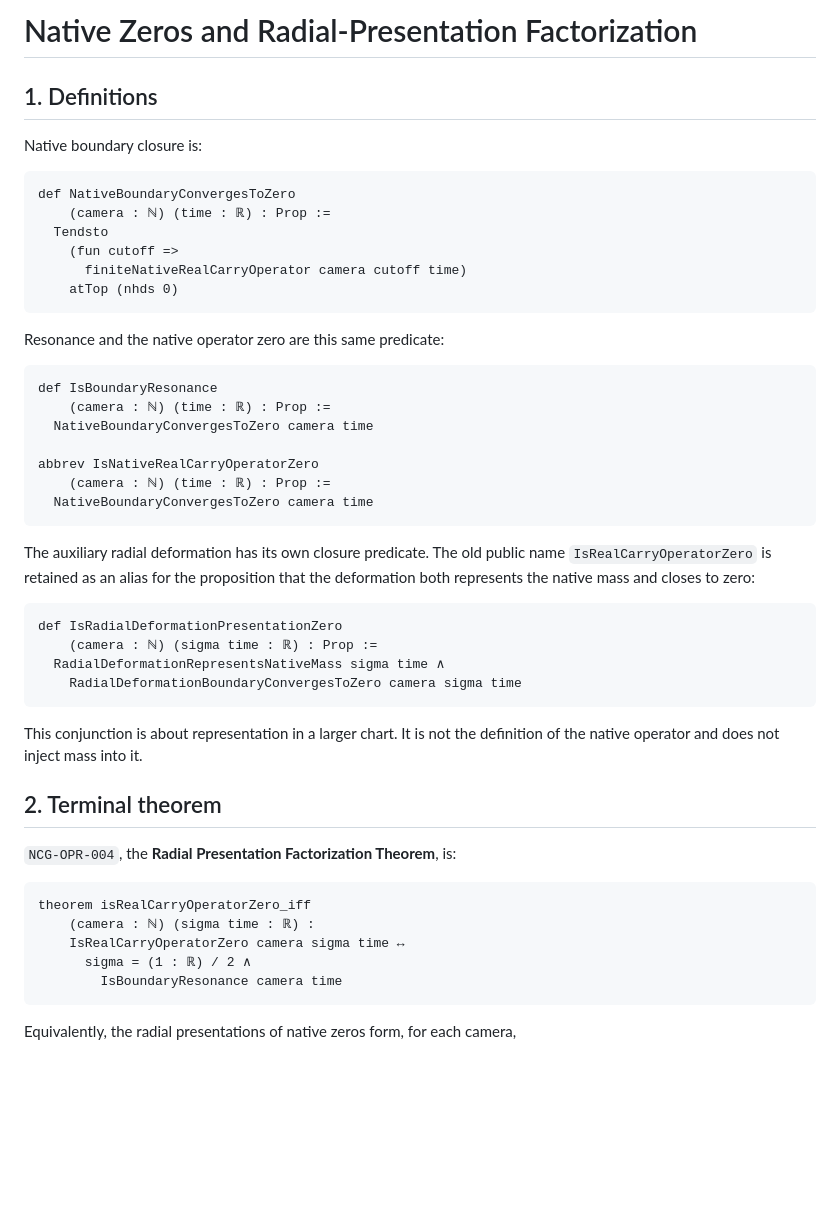
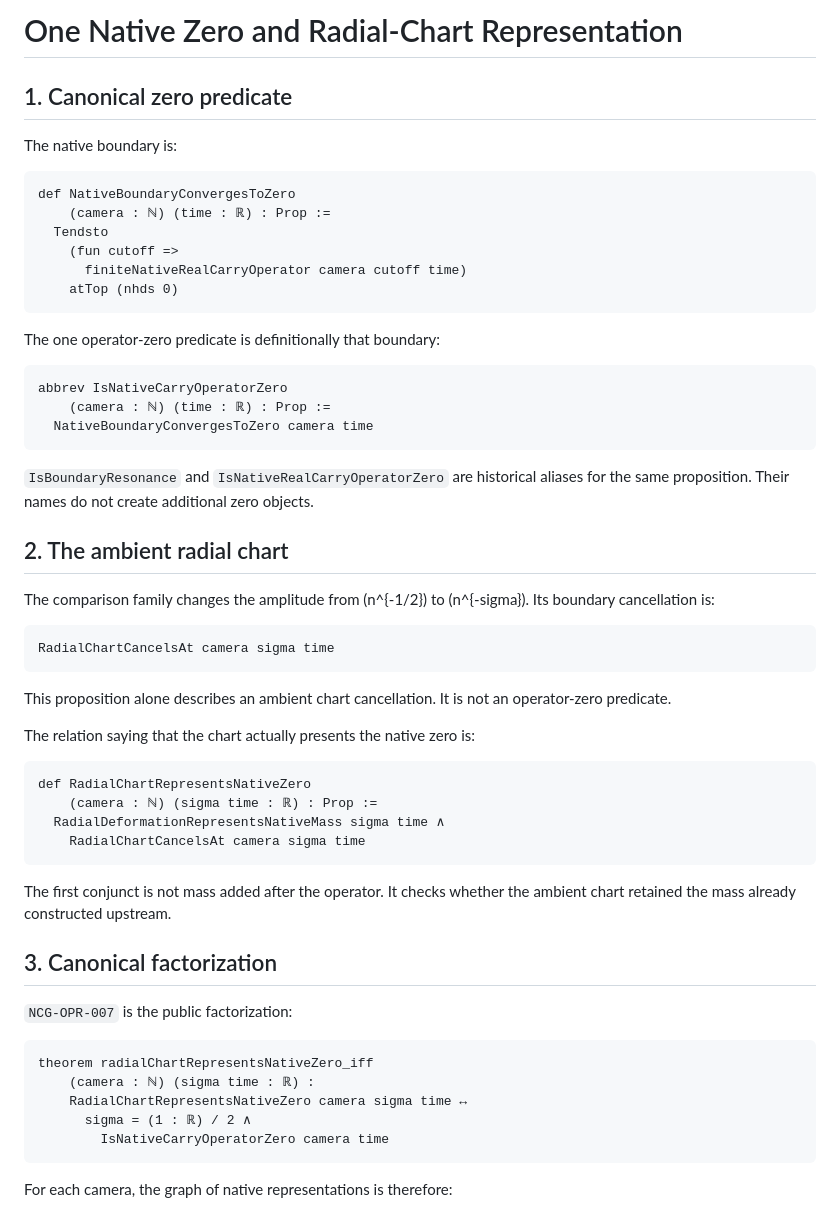
Before and after one commit to thiagomassensini/native-carry-geometry, a Markdown page: docs/70_ZERO_SET_FACTORIZATION.md, the part around one of its changes. GitHub-like rendering; blank space fills up the shorter version.

Commit message:
replace zero taxonomy with chart representation

````diff
--- a/docs/70_ZERO_SET_FACTORIZATION.md
+++ b/docs/70_ZERO_SET_FACTORIZATION.md
@@ -1,8 +1,8 @@
-# Native Zeros and Radial-Presentation Factorization
+# One Native Zero and Radial-Chart Representation
 
-## 1. Definitions
+## 1. Canonical zero predicate
 
-Native boundary closure is:
+The native boundary is:
 
 ```lean
 def NativeBoundaryConvergesToZero
@@ -13,43 +13,53 @@ def NativeBoundaryConvergesToZero
     atTop (nhds 0)
 ```
 
-Resonance and the native operator zero are this same predicate:
+The one operator-zero predicate is definitionally that boundary:
 
 ```lean
-def IsBoundaryResonance
-    (camera : ℕ) (time : ℝ) : Prop :=
-  NativeBoundaryConvergesToZero camera time
-
-abbrev IsNativeRealCarryOperatorZero
+abbrev IsNativeCarryOperatorZero
     (camera : ℕ) (time : ℝ) : Prop :=
   NativeBoundaryConvergesToZero camera time
 ```
 
-The auxiliary radial deformation has its own closure predicate. The old public
-name `IsRealCarryOperatorZero` is retained as an alias for the proposition that
-the deformation both represents the native mass and closes to zero:
+`IsBoundaryResonance` and `IsNativeRealCarryOperatorZero` are historical
+aliases for the same proposition. Their names do not create additional zero
+objects.
+
+## 2. The ambient radial chart
+
+The comparison family changes the amplitude from (n^{-1/2}) to
+(n^{-sigma}). Its boundary cancellation is:
 
 ```lean
-def IsRadialDeformationPresentationZero
+RadialChartCancelsAt camera sigma time
+```
+
+This proposition alone describes an ambient chart cancellation. It is not an
+operator-zero predicate.
+
+The relation saying that the chart actually presents the native zero is:
+
+```lean
+def RadialChartRepresentsNativeZero
     (camera : ℕ) (sigma time : ℝ) : Prop :=
   RadialDeformationRepresentsNativeMass sigma time ∧
-    RadialDeformationBoundaryConvergesToZero camera sigma time
+    RadialChartCancelsAt camera sigma time
 ```
 
-This conjunction is about representation in a larger chart. It is not the
-definition of the native operator and does not inject mass into it.
+The first conjunct is not mass added after the operator. It checks whether the
+ambient chart retained the mass already constructed upstream.
 
-## 2. Terminal theorem
+## 3. Canonical factorization
 
-`NCG-OPR-004`, the **Radial Presentation Factorization Theorem**, is:
+`NCG-OPR-007` is the public factorization:
 
 ```lean
-theorem isRealCarryOperatorZero_iff
+theorem radialChartRepresentsNativeZero_iff
     (camera : ℕ) (sigma time : ℝ) :
-    IsRealCarryOperatorZero camera sigma time ↔
+    RadialChartRepresentsNativeZero camera sigma time ↔
       sigma = (1 : ℝ) / 2 ∧
-        IsBoundaryResonance camera time
+        IsNativeCarryOperatorZero camera time
 ```
 
-Equivalently, the radial presentations of native zeros form, for each camera,
+For each camera, the graph of native representations is therefore:
 
````
Also changed, not shown: other parts of docs/70_ZERO_SET_FACTORIZATION.md (+95 -103 lines).
